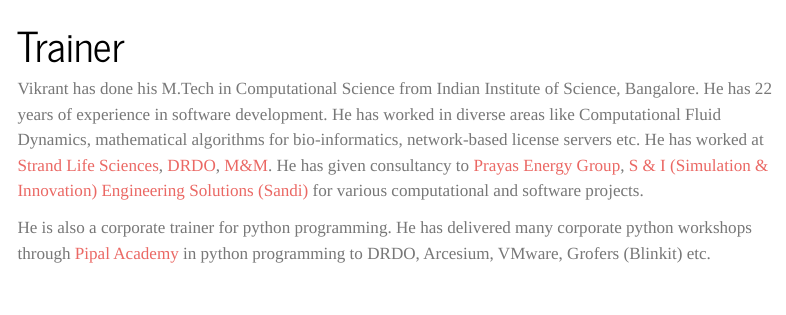
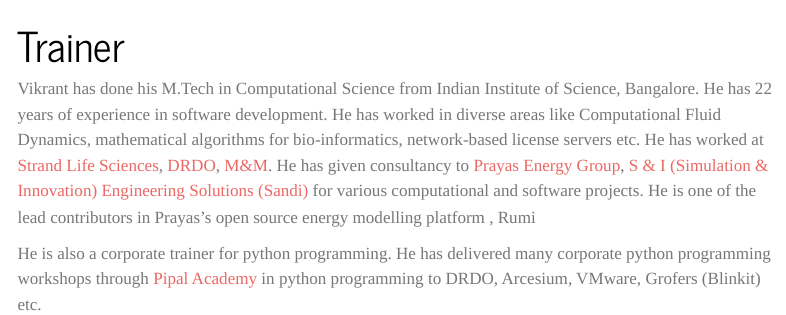
Before and after one commit to vikipedia/vikrant.dev, a Quarto document (python-made-easy-science-math/trainer.qmd): the page in a window 1100 px wide, from its top. Rendered offline with R 4.5, knitr and Pandoc in place of Quarto, with nearby package versions; menus at the side of the page are left out.

Commit message:
updates requirements.

```diff
--- a/python-made-easy-science-math/trainer.qmd
+++ b/python-made-easy-science-math/trainer.qmd
@@ -2,6 +2,6 @@
 title: "Trainer"
 ---
 
-Vikrant has done his M.Tech in Computational Science from Indian Institute of Science, Bangalore. He has 22 years of experience in software development. He has worked in diverse areas like Computational Fluid Dynamics, mathematical algorithms for bio-informatics, network-based license servers etc. He has worked at [Strand Life Sciences](https://strandls.com/), [DRDO](https://www.drdo.gov.in/drdo/labs-and-establishments/research-development-establishment-rdee), [M&M](https://www.mahindra.com/). He has given consultancy to [Prayas Energy Group](https://energy.prayaspune.org/), [S & I (Simulation & Innovation) Engineering Solutions (Sandi)](https://sandi.co.in/) for various computational and software projects.
+Vikrant has done his M.Tech in Computational Science from Indian Institute of Science, Bangalore. He has 22 years of experience in software development. He has worked in diverse areas like Computational Fluid Dynamics, mathematical algorithms for bio-informatics, network-based license servers etc. He has worked at [Strand Life Sciences](https://strandls.com/), [DRDO](https://www.drdo.gov.in/drdo/labs-and-establishments/research-development-establishment-rdee), [M&M](https://www.mahindra.com/). He has given consultancy to [Prayas Energy Group](https://energy.prayaspune.org/), [S & I (Simulation & Innovation) Engineering Solutions (Sandi)](https://sandi.co.in/) for various computational and software projects. He is one of the lead contributors in Prayas's open source energy modelling platform , Rumi
 
-He is also a corporate trainer for python programming. He has delivered many corporate python workshops through [Pipal Academy](https://pipal.in/) in python programming to DRDO, Arcesium, VMware, Grofers (Blinkit) etc.
+He is also a corporate trainer for python programming. He has delivered many corporate python programming workshops through [Pipal Academy](https://pipal.in/) in python programming to DRDO, Arcesium, VMware, Grofers (Blinkit) etc.
```
Also changed, not shown: python-made-easy-science-math/index.qmd (+2 -1 lines), 4 other files.
